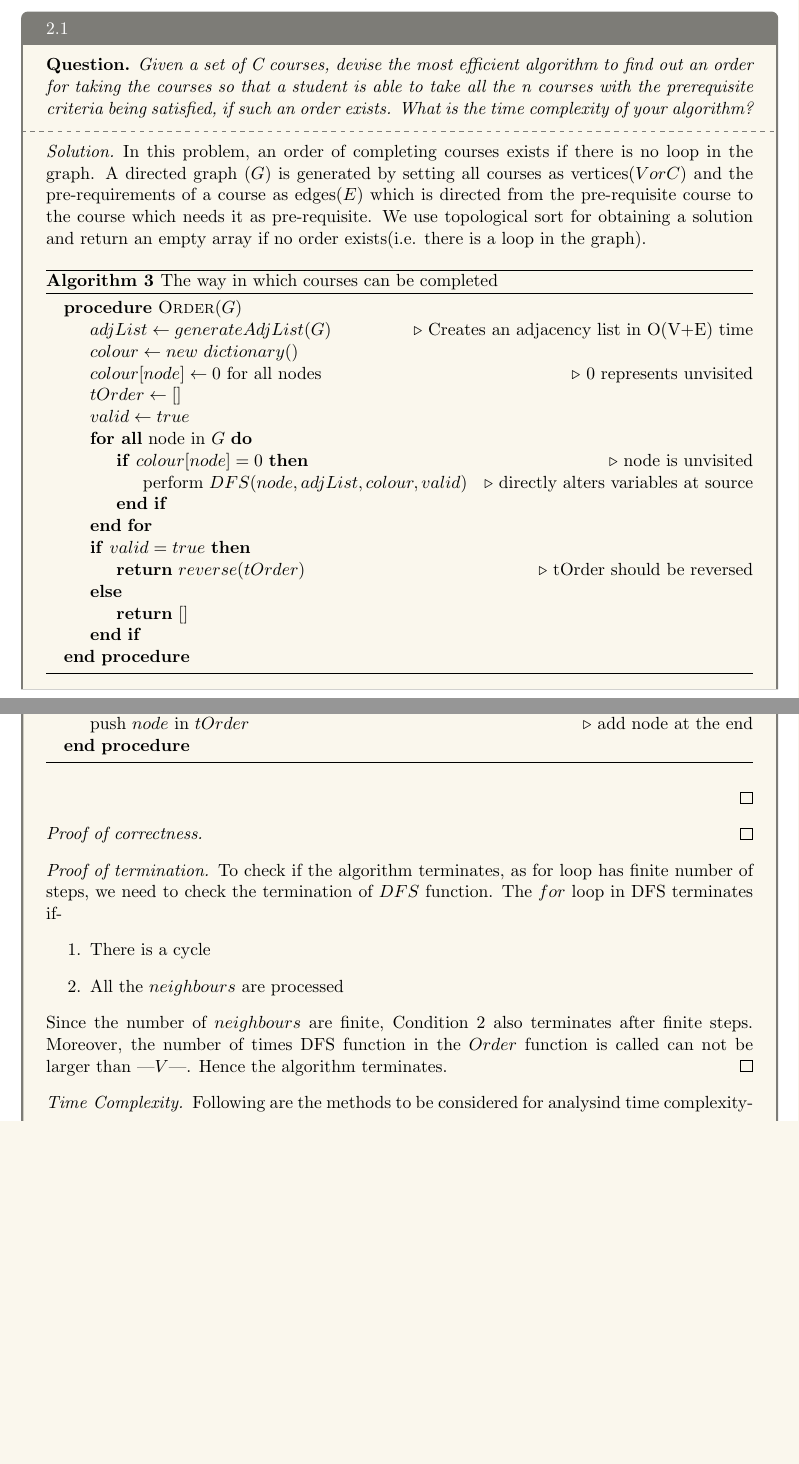
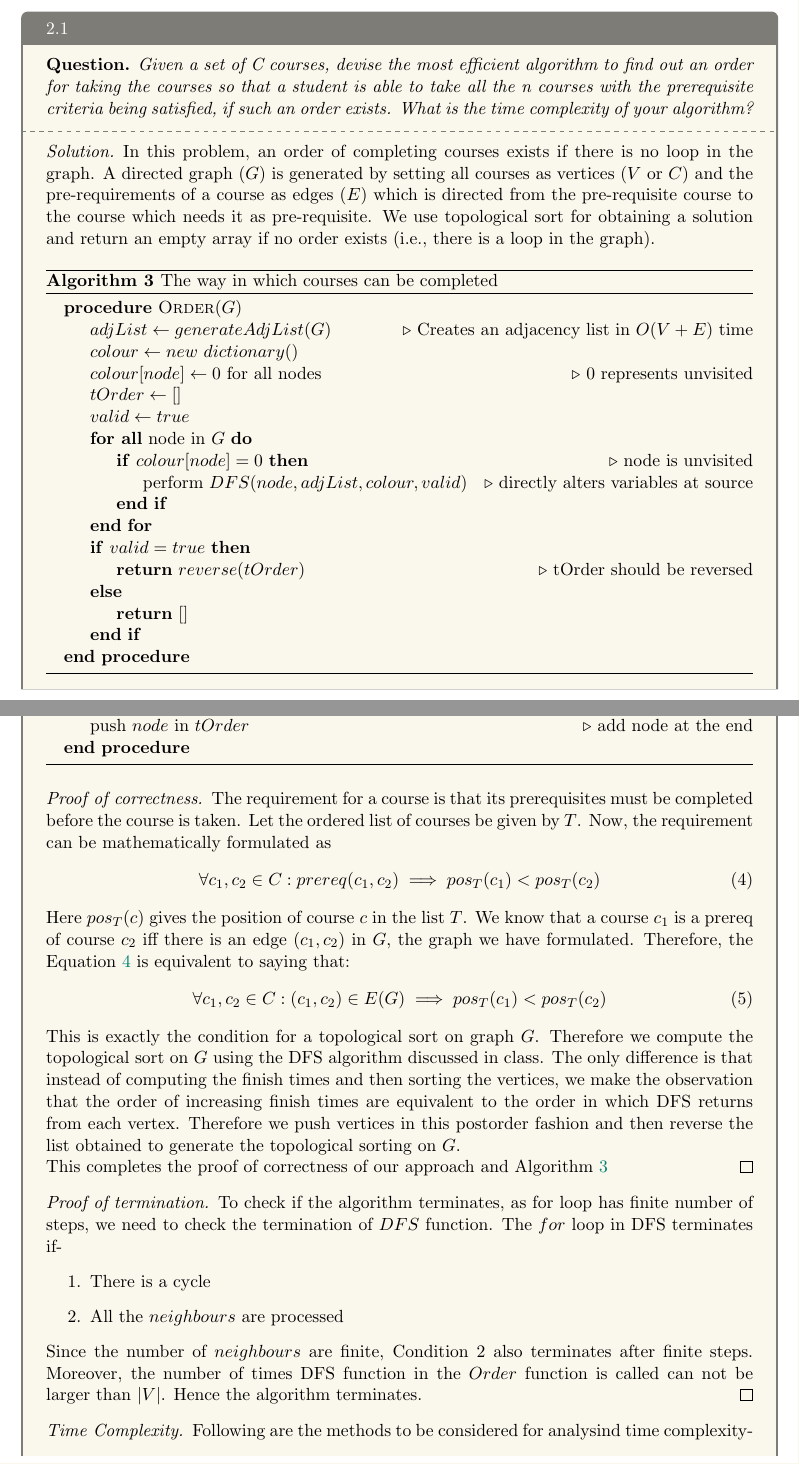
Before and after one commit to MallikaPrabhakar/COL351, a LaTeX problem sheet (Assignment2/main.tex, which reads Assignment2/21.tex): two parts of pages 6 and 7 of 19, joined at a grey line, cut so that both start at the same text, the shorter picture padded with empty space. Compiled offline with pdfLaTeX.

Commit message:
Q2.1 completed

```diff
--- a/Assignment2/21.tex
+++ b/Assignment2/21.tex
@@ -5,12 +5,12 @@
     \tcblower{}
 
     \begin{proof}[Solution]
-        In this problem, an order of completing courses exists if there is no loop in the graph. A directed graph ($G$) is generated by setting all courses as vertices($V or C$) and the pre-requirements of a course as edges($E$) which is directed from the pre-requisite course to the course which needs it as pre-requisite. We use topological sort for obtaining a solution and return an empty array if no order exists(i.e. there is a loop in the graph).
+        In this problem, an order of completing courses exists if there is no loop in the graph. A directed graph ($G$) is generated by setting all courses as vertices ($V$ or $C$) and the pre-requirements of a course as edges ($E$) which is directed from the pre-requisite course to the course which needs it as pre-requisite. We use topological sort for obtaining a solution and return an empty array if no order exists (i.e., there is a loop in the graph).
         \begin{algorithm}[H]
-        \caption{The way in which courses can be completed}
+            \caption{The way in which courses can be completed}\label{alg:topo}
             \begin{algorithmic}
             \Procedure{Order}{$G$}
-            \State{$adjList \gets generateAdjList(G)$} \Comment{Creates an adjacency list in O(V+E) time}
+                \State{$adjList \gets generateAdjList(G)$} \Comment{Creates an adjacency list in $O(V+E)$ time}
                 \State{$colour \gets new \ dictionary()$}
                 \State{$colour[node] \gets 0$ for all nodes} \Comment{0 represents unvisited}
                 \State{$tOrder \gets []$}
@@ -22,7 +22,7 @@
                 \EndFor{}
                 \If{$valid=true$}
                     \State{\Return{$reverse(tOrder)$}}\Comment{tOrder should be reversed}
-            \Else
+                \Else{}
                 \State{\Return{$[]$}}
                 \EndIf{}
             \EndProcedure{}
@@ -47,9 +47,18 @@
             \EndProcedure{}
             \end{algorithmic}
         \end{algorithm}
-    \end{proof}
         \begin{proof}[Proof of correctness]
-        %@TODO: correctness is boring
+            The requirement for a course is that its prerequisites must be completed before the course is taken. Let the ordered list of courses be given by $T$. Now, the requirement can be mathematically formulated as
+            \begin{equation}\label{eq:prereq}
+                \forall c_1, c_2\in C: prereq(c_1, c_2)\implies pos_T(c_1) < pos_T(c_2)
+            \end{equation}
+            Here $pos_T(c)$ gives the position of course $c$ in the list $T$. We know that a course $c_1$ is a prereq of course $c_2$ iff there is an edge $(c_1, c_2)$ in $G$, the graph we have formulated. Therefore, the Equation~\ref{eq:prereq} is equivalent to saying that:
+            \begin{equation}\label{eq:topo}
+                \forall c_1, c_2\in C: (c_1, c_2)\in E(G)\implies pos_T(c_1) < pos_T(c_2)
+            \end{equation}
+            This is exactly the condition for a topological sort on graph $G$. Therefore we compute the topological sort on $G$ using the DFS algorithm discussed in class. The only difference is that instead of computing the finish times and then sorting the vertices, we make the observation that the order of increasing finish times are equivalent to the order in which DFS returns from each vertex. Therefore we push vertices in this postorder fashion and then reverse the list obtained to
+            generate the topological sorting on $G$.\\
+            This completes the proof of correctness of our approach and Algorithm~\ref{alg:topo}
         \end{proof}
         \begin{proof}[Proof of termination]
             To check if the algorithm terminates, as for loop has finite number of steps, we need to check the termination of $DFS$ function. The $for$ loop in DFS terminates if-
@@ -58,7 +67,7 @@
                 \item All the $neighbours$ are processed
             \end{enumerate}
             Since the number of $neighbours$ are finite, Condition 2 also terminates after finite steps.
-        Moreover, the number of times DFS function in the $Order$ function is called can not be larger than |$V$|. Hence the algorithm terminates.
+            Moreover, the number of times DFS function in the $Order$ function is called can not be larger than $|V|$. Hence the algorithm terminates.
         \end{proof}
         \begin{proof}[Time Complexity]
         Following are the methods to be considered for analysind time complexity-
```
Also changed, not shown: Assignment2/main.pdf, Assignment2/21.tex (2 more changed lines). Lines whose indentation alone changed are shown as unchanged.
